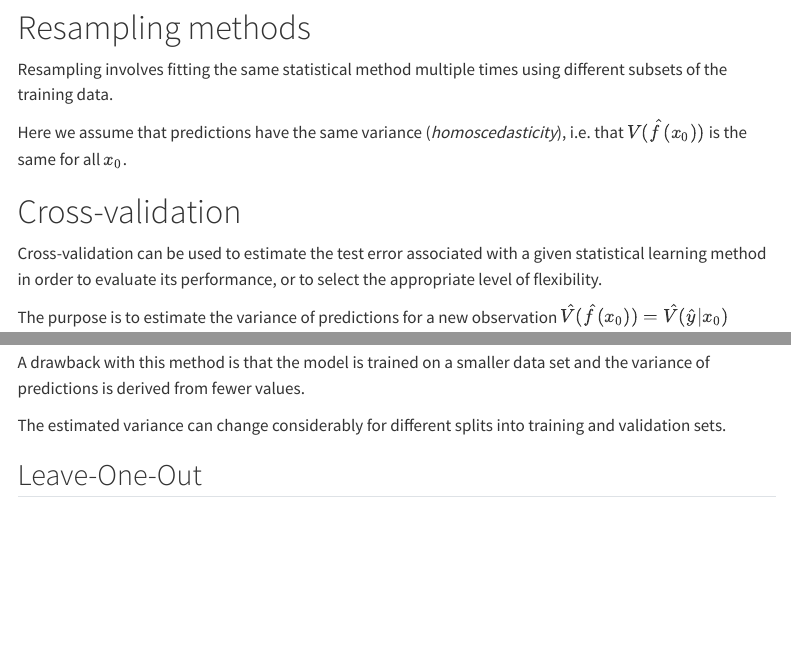
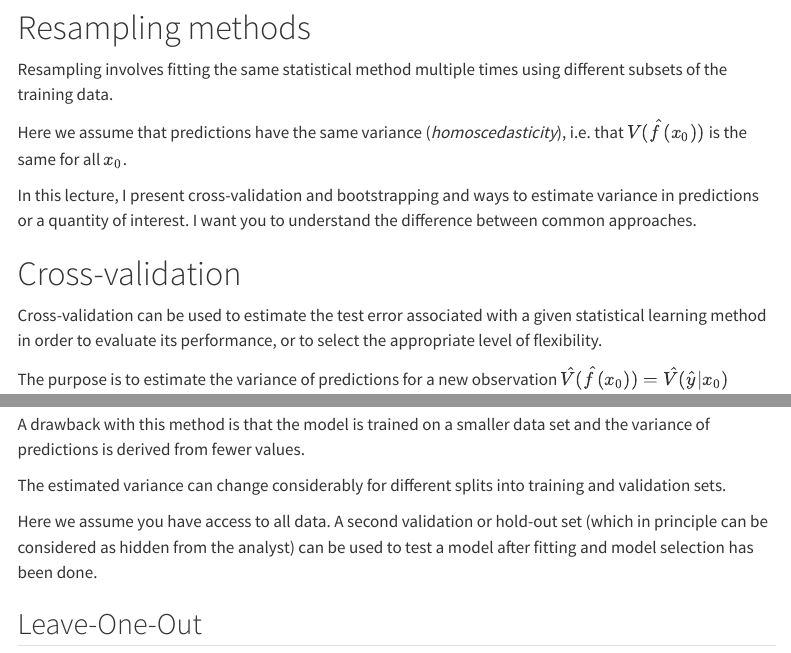
Before and after one commit to Ullrika/ullbern02, a Quarto document (pages/L4_resampling_methods.qmd): the page in a window 1100 px wide, from 250 px down, and a second part further down, joined at a grey line. Rendered offline with R 4.5, knitr and Pandoc in place of Quarto, with nearby package versions; menus at the side of the page are left out.

Commit message:
revised ex 4

```diff
--- a/pages/L4_resampling_methods.qmd
+++ b/pages/L4_resampling_methods.qmd
@@ -32,6 +32,8 @@ Resampling involves fitting the same statistical method multiple times using dif
 
 Here we assume that predictions have the same variance (*homoscedasticity*), i.e. that $V(\hat{f}(x_0))$ is the same for all $x_0$.
 
+In this lecture, I present cross-validation and bootstrapping and ways to estimate variance in predictions or a quantity of interest. I want you to understand the difference between common approaches.
+
 # Cross-validation
 
 Cross-validation can be used to estimate the test error associated with a given statistical learning method in order to evaluate its performance, or to select the appropriate level of flexibility.
@@ -51,6 +53,12 @@ In general $MSE_{test} > MSE_{train}$
 A drawback with this method is that the model is trained on a smaller data set and the variance of predictions is derived from fewer values.
 
 The estimated variance can change considerably for different splits into training and validation sets.
+
+:::{callout-note}
+
+Here we assume you have access to all data. A second validation or hold-out set (which in principle can be considered as hidden from the analyst) can be used to test a model after fitting and model selection has been done.
+
+:::
 
 ## Leave-One-Out
 
```
Also changed, not shown: pages/E4_resampling_methods.qmd (+1 -1 lines), docs/search.json, 4 other files.
